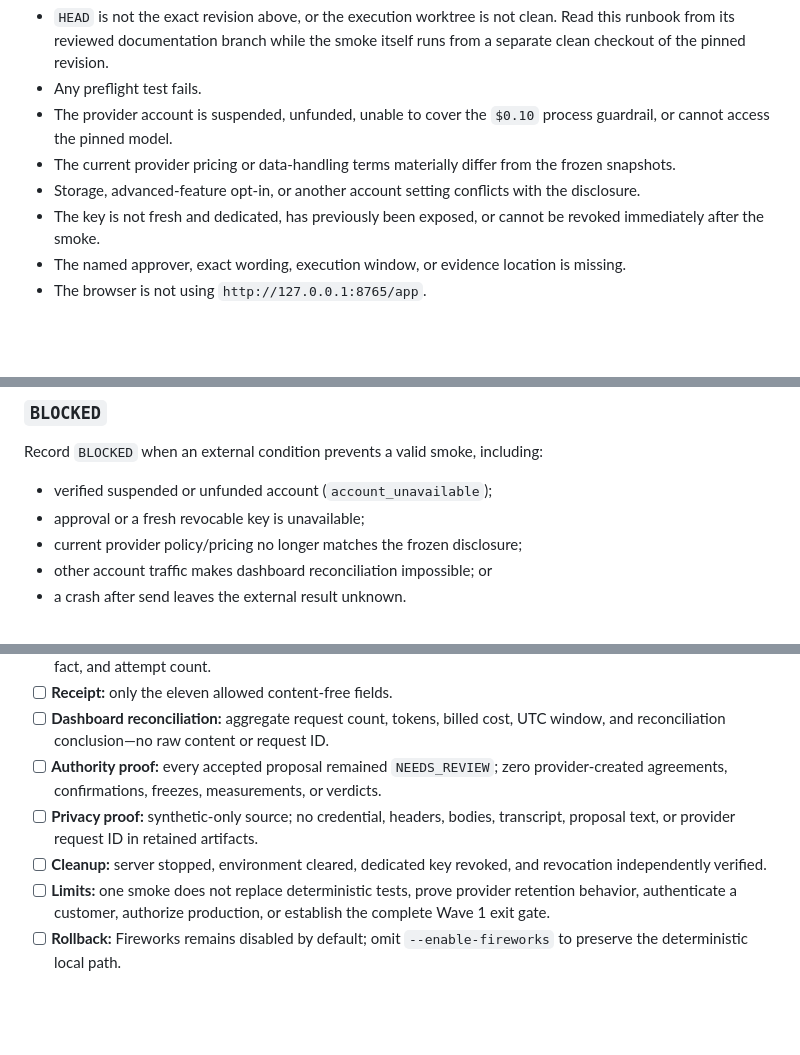
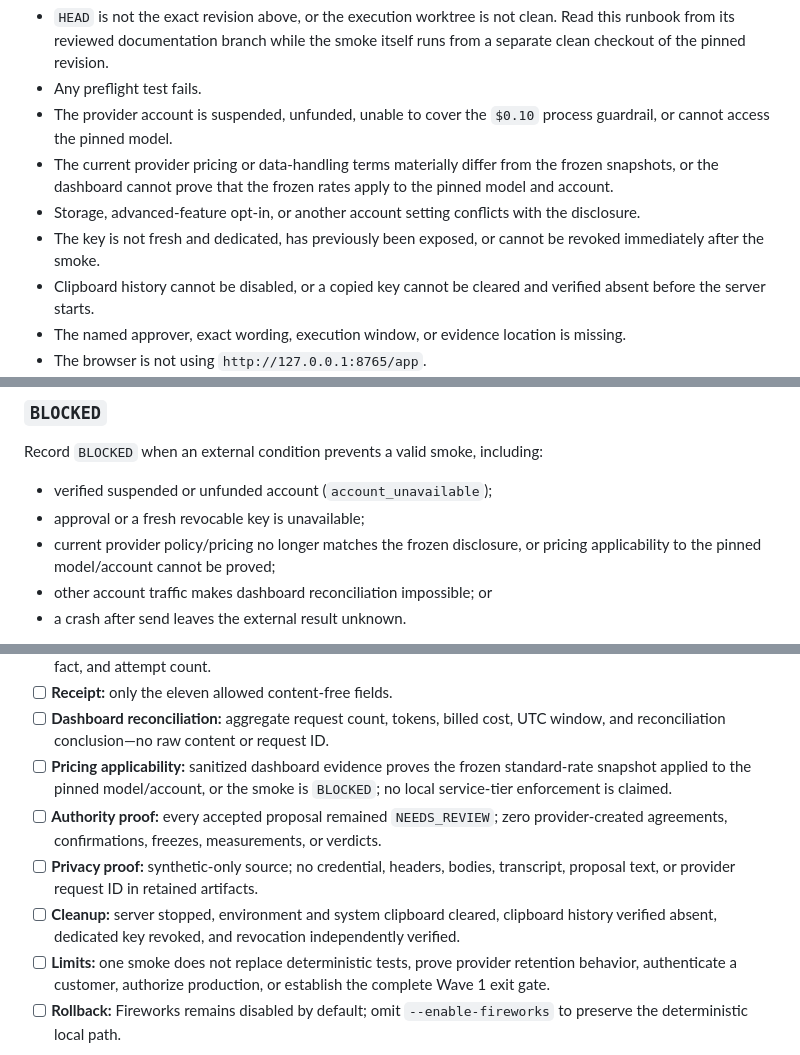
Before and after one commit to jayeshsuyal/ExitSpec, a Markdown page: docs/WAVE1_LIVE_SMOKE_RUNBOOK.md, 3 parts joined by grey strips. Drawn GitHub-style; blank space fills up the shorter version.

```diff
--- a/docs/WAVE1_LIVE_SMOKE_RUNBOOK.md
+++ b/docs/WAVE1_LIVE_SMOKE_RUNBOOK.md
@@ -101,11 +104,14 @@ the outcome table below if any condition is true:
 - The provider account is suspended, unfunded, unable to cover the `$0.10`
   process guardrail, or cannot access the pinned model.
 - The current provider pricing or data-handling terms materially differ from
-  the frozen snapshots.
+  the frozen snapshots, or the dashboard cannot prove that the frozen rates
+  apply to the pinned model and account.
 - Storage, advanced-feature opt-in, or another account setting conflicts with
   the disclosure.
 - The key is not fresh and dedicated, has previously been exposed, or cannot be
   revoked immediately after the smoke.
+- Clipboard history cannot be disabled, or a copied key cannot be cleared and
+  verified absent before the server starts.
 - The named approver, exact wording, execution window, or evidence location is
   missing.
 - The browser is not using `http://127.0.0.1:8765/app`.
@@ -322,7 +340,8 @@ Record `BLOCKED` when an external condition prevents a valid smoke, including:
 
 - verified suspended or unfunded account (`account_unavailable`);
 - approval or a fresh revocable key is unavailable;
-- current provider policy/pricing no longer matches the frozen disclosure;
+- current provider policy/pricing no longer matches the frozen disclosure, or
+  pricing applicability to the pinned model/account cannot be proved;
 - other account traffic makes dashboard reconciliation impossible; or
 - a crash after send leaves the external result unknown.
 
@@ -409,13 +430,17 @@ The evidence record should contain:
 - [ ] **Receipt:** only the eleven allowed content-free fields.
 - [ ] **Dashboard reconciliation:** aggregate request count, tokens, billed cost,
       UTC window, and reconciliation conclusion—no raw content or request ID.
+- [ ] **Pricing applicability:** sanitized dashboard evidence proves the frozen
+      standard-rate snapshot applied to the pinned model/account, or the smoke
+      is `BLOCKED`; no local service-tier enforcement is claimed.
 - [ ] **Authority proof:** every accepted proposal remained `NEEDS_REVIEW`; zero
       provider-created agreements, confirmations, freezes, measurements, or
       verdicts.
 - [ ] **Privacy proof:** synthetic-only source; no credential, headers, bodies,
       transcript, proposal text, or provider request ID in retained artifacts.
-- [ ] **Cleanup:** server stopped, environment cleared, dedicated key revoked,
-      and revocation independently verified.
+- [ ] **Cleanup:** server stopped, environment and system clipboard cleared,
+      clipboard history verified absent, dedicated key revoked, and revocation
+      independently verified.
 - [ ] **Limits:** one smoke does not replace deterministic tests, prove provider
       retention behavior, authenticate a customer, authorize production, or
       establish the complete Wave 1 exit gate.
```
Also changed, not shown: other parts of docs/WAVE1_LIVE_SMOKE_RUNBOOK.md (+30 -13 lines).
